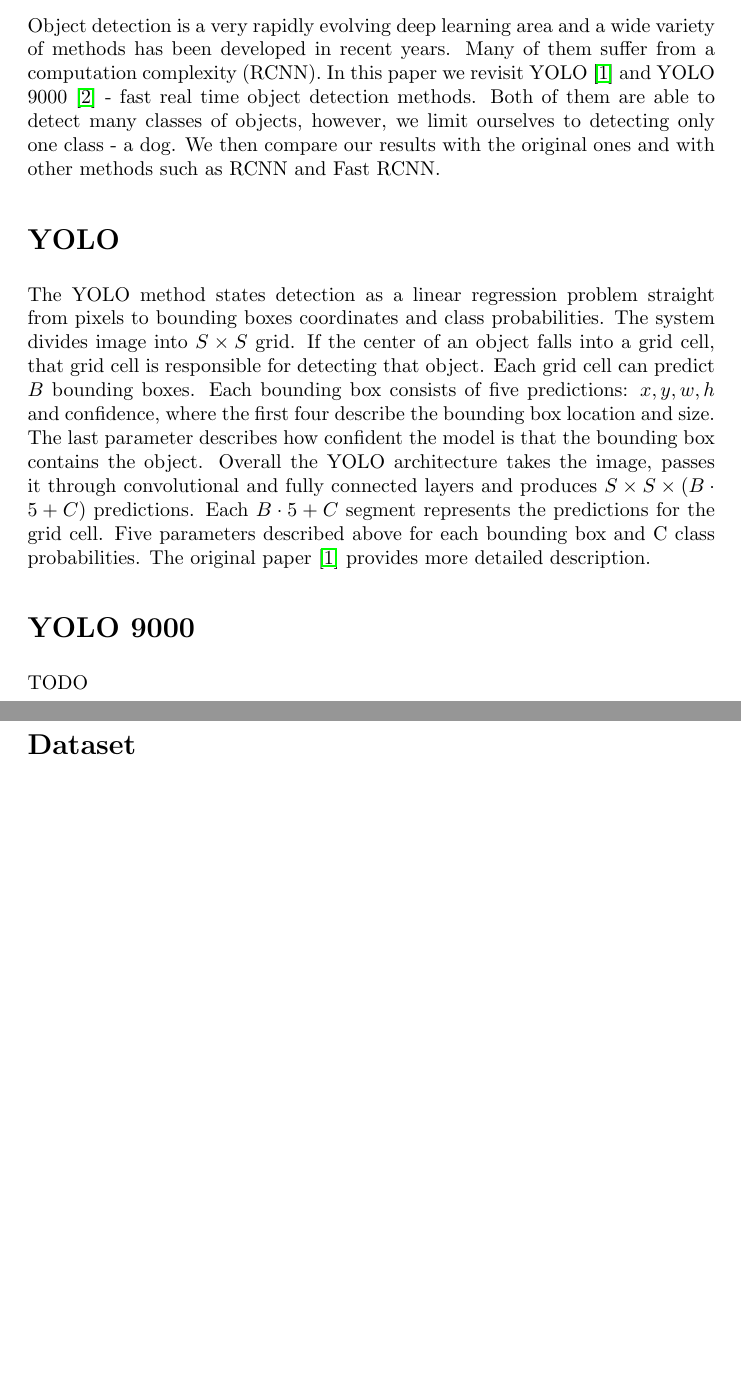
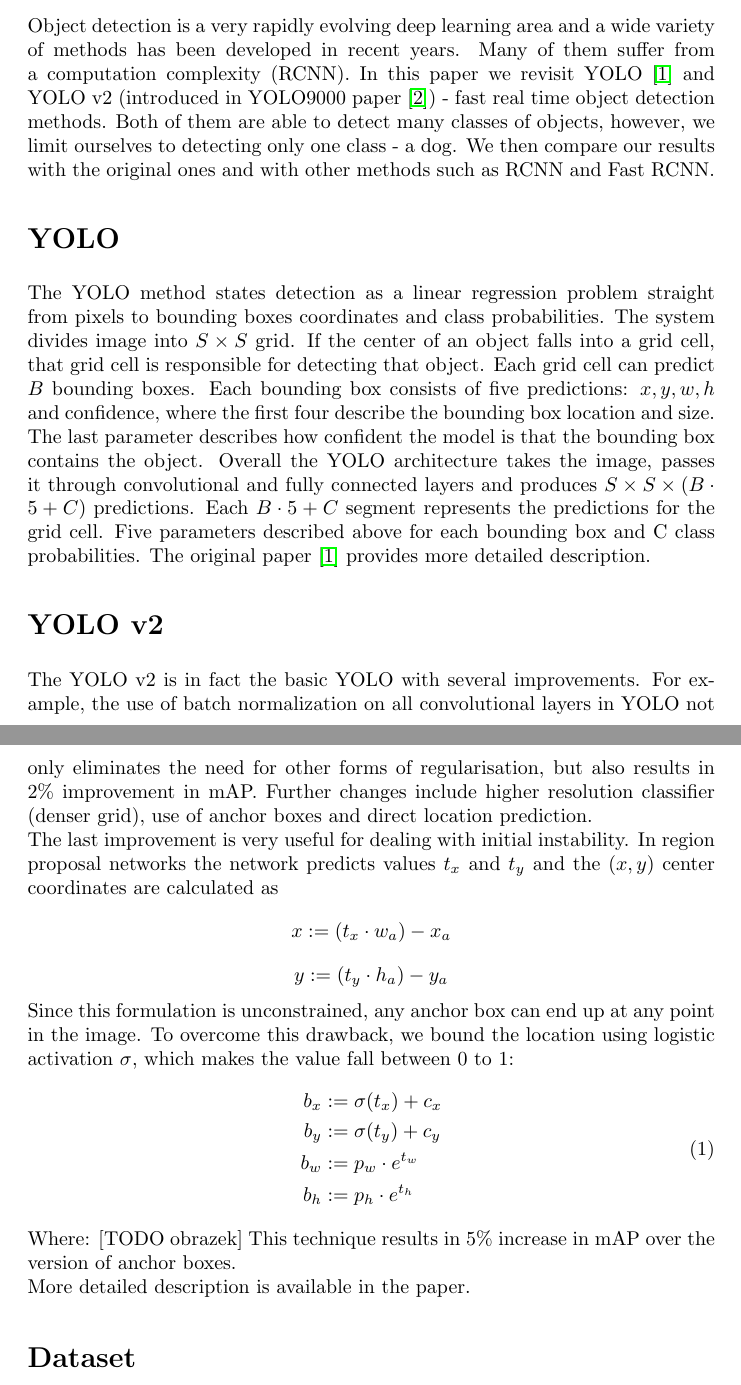
Before and after one commit to matiwertyl2/nn_project, a LaTeX document (report/report.tex): two parts of pages 1 and 2 of 4 before the commit and two parts of pages 1 and 2 of 5 after it, joined at a grey line, cut so that both start at the same text, the shorter picture padded with empty space. Compiled offline with pdfLaTeX.

Commit message:
A bit about YOLOv2

```diff
--- a/report/report.tex
+++ b/report/report.tex
@@ -61,14 +61,30 @@
 
 \section*{Abstract}
 
-Object detection is a very rapidly evolving deep learning area and a wide variety of methods has been developed in recent years. Many of them suffer from a computation complexity (RCNN). In this paper we revisit YOLO \cite{yolo} and YOLO 9000 \cite{yolo9000} - fast real time object detection methods. Both of them are able to detect many classes of objects, however, we limit ourselves to detecting only one class - a dog. We then compare our results with the original ones and with other methods such as RCNN and Fast RCNN.
+Object detection is a very rapidly evolving deep learning area and a wide variety of methods has been developed in recent years. Many of them suffer from a computation complexity (RCNN). In this paper we revisit YOLO \cite{yolo} and YOLO v2 (introduced in YOLO9000 paper \cite{yolo9000}) - fast real time object detection methods. Both of them are able to detect many classes of objects, however, we limit ourselves to detecting only one class - a dog. We then compare our results with the original ones and with other methods such as RCNN and Fast RCNN.
 
 \section*{YOLO}
 
 The YOLO method states detection as a linear regression problem straight from pixels to bounding boxes coordinates and class probabilities. The system divides image into $ S \times S $ grid. If the center of an object falls into a grid cell, that grid cell is responsible for detecting that object. Each grid cell can predict $B$ bounding boxes. Each bounding box consists of five predictions: $x, y, w, h$ and confidence, where the first four describe the bounding box location and size. The last parameter describes how confident the model is that the bounding box contains the object. Overall the YOLO architecture takes the image, passes it through convolutional and fully connected layers and produces $S \times S \times (B \cdot  5 + C)$ predictions. Each $B \cdot 5 + C$ segment represents the predictions for the grid cell. Five parameters described above for each bounding box and C class probabilities. The original paper \cite{yolo} provides more detailed description.
-\section*{YOLO 9000}
 
-TODO
+\section*{YOLO v2}
+
+The YOLO v2 is in fact the basic YOLO with several improvements. For example, the use of batch normalization on all convolutional layers in YOLO not only eliminates the need for other forms of regularisation, but also results in $2\%$ improvement in mAP. Further changes include higher resolution classifier (denser grid), use of anchor boxes and direct location prediction. \\
+The last improvement is very useful for dealing with initial instability. In region proposal networks the network predicts values $t_x$ and $t_y$ and the $(x,y)$ center coordinates are calculated as
+$$ x := (t_x \cdot w_a)-x_a $$
+$$ y := (t_y \cdot h_a)-y_a $$
+Since this formulation is unconstrained, any anchor box can end up at any point in the image. To overcome this drawback, we bound the location using logistic activation $\sigma$, which makes the value fall between $0$ to $1$:
+\begin{equation}
+\begin{aligned}
+b_x &:= \sigma(t_x) + c_x \\
+b_y &:= \sigma(t_y) + c_y \\
+b_w &:= p_w \cdot e^{t_w} \\
+b_h &:= p_h \cdot e^{t_h} \\
+\end{aligned}
+\end{equation}
+Where: [TODO obrazek]
+This technique results in $5\%$ increase in mAP over the version of anchor boxes.
+\\ More detailed description is available in the paper.
 
 \section*{Dataset}
 We decided to use a subset of Youtube-BoundingBoxes Dataset \cite{youtube-bb}. One can find there more than 200000 frames with dogs. The biggest disadvantage of this dataset is that only one object is detected in every frame. This can lead to some troubles with learning the model. The other problem is that some bounding boxes are set incorrectly. However, this can reduce overfitting during learning.
```
Also changed, not shown: report/report.tex (2 more changed lines).
